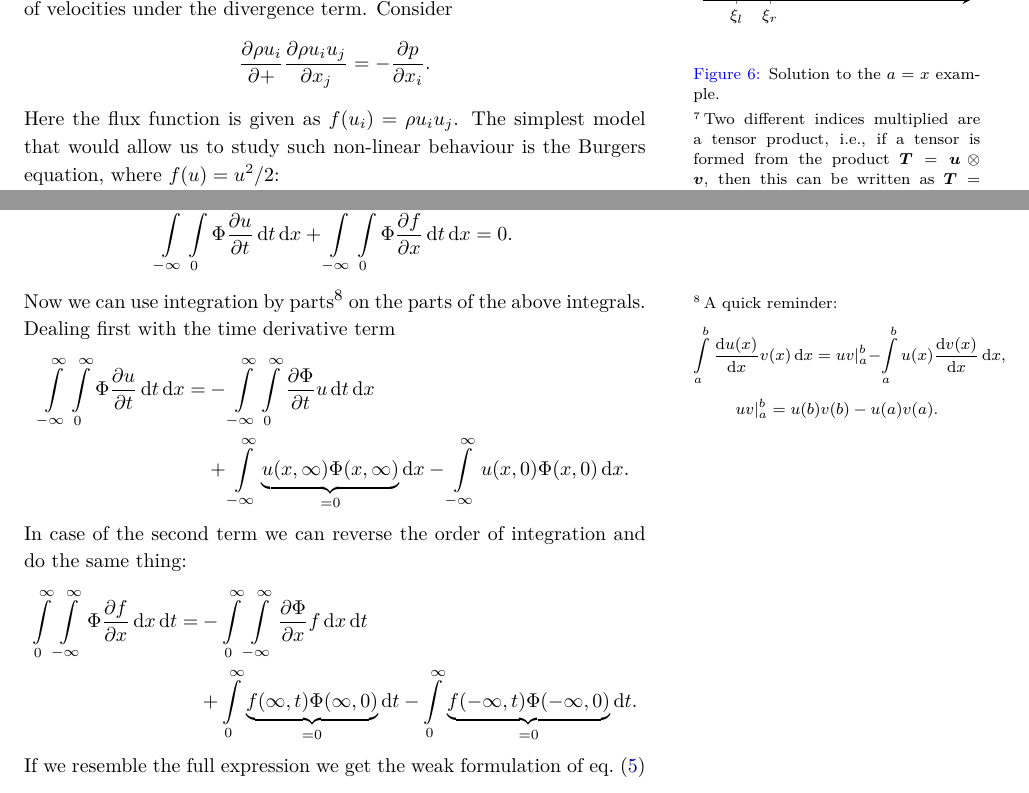
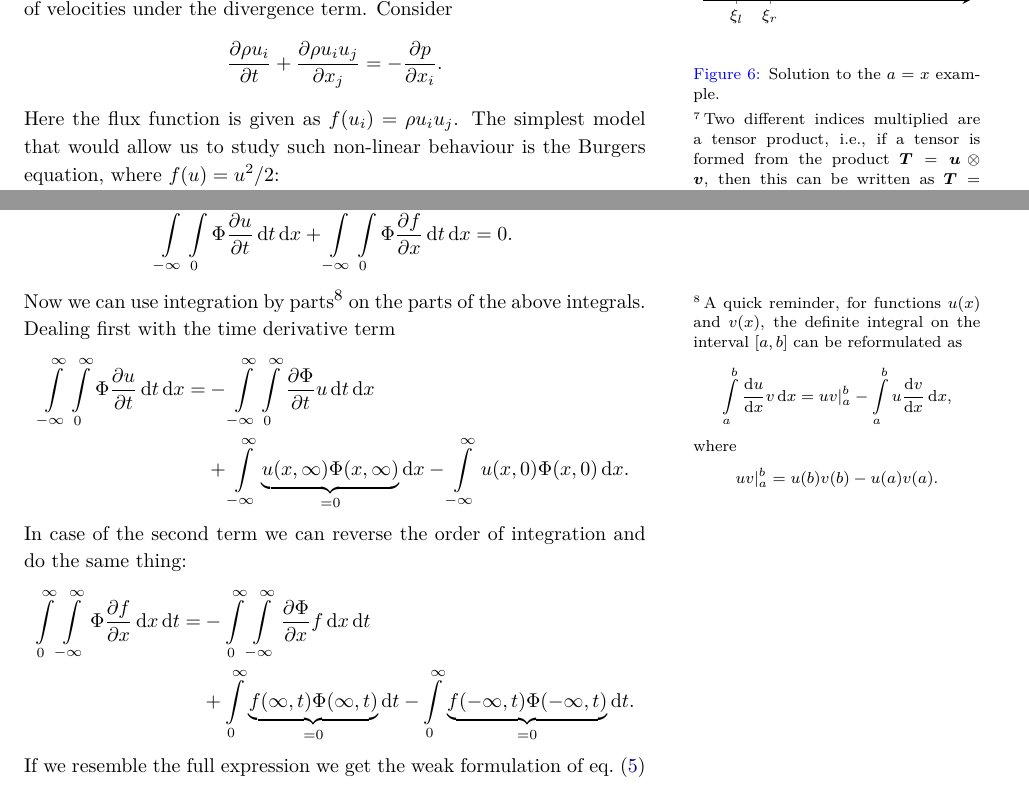
Before and after one commit to szynka12/fm-notes, a LaTeX document (hyperbolic_eq/main.tex): two parts of pages 5 and 7 of 8, joined at a grey line, cut so that both start at the same text. Compiled offline with XeLaTeX; a LaTeX package or settings file that is missing is left out.

Commit message:
Fixed mistakes in the hyperbolic equations part

```diff
--- a/hyperbolic_eq/main.tex
+++ b/hyperbolic_eq/main.tex
@@ -1,4 +1,4 @@
-\documentclass[justified, nobib]{tufte-handout}
+\documentclass[justified, nobib, a4page]{tufte-handout}
 
 \title{Notes: hyperbolic conservation laws \& method of characteristics}
 
@@ -521,7 +521,7 @@ tensor product\footnote{%
   }
   of velocities under the divergence term. Consider
 \[
-  \pdv{\rho u_i} + \pdv{\rho u_i u_j}{x_j} = -\pdv{p}{x_i}.
+  \pdv{\rho u_i}{t} + \pdv{\rho u_i u_j}{x_j} = -\pdv{p}{x_i}.
 \]
 Here the flux function is given as \(f(u_i) = \rho u_i u_j\).
 The simplest model that would allow us to study such non-linear behaviour
@@ -685,12 +685,14 @@ and integrating in time and space
   + \int\limits_{-\infty}^{\infty} \int\limits_{0}^{\infty} \Phi\pdv{f}{x}  \d t \d x= 0.
 \]
 Now we can use integration by parts\footnote{%
-  A quick reminder:
+  A quick reminder, for functions \(u(x)\) and \(v(x)\), the definite integral on the
+  interval \([a,b]\) can be reformulated as
   \[
-    \int\limits_a^b \odv{u(x)}{x} v(x) \d x =
+    \int\limits_a^b \odv{u}{x} v \d x =
     uv|_a^b
-    - \int\limits_a^b u(x)\odv{v(x)}{x}  \d x ,
+    - \int\limits_a^b u\odv{v}{x}  \d x ,
   \]
+  where
   \[
     uv|_a^b = u(b)v(b) - u(a)v(a).
   \]
@@ -709,8 +711,8 @@ In case of the second term we can reverse the order of integration and do the sa
   \begin{split}
      \int\limits_{0}^{\infty} \int\limits_{-\infty}^{\infty} \Phi\pdv{f}{x}  \d x \d t
     = &-\int\limits_{0}^{\infty} \int\limits_{-\infty}^{\infty} \pdv{\Phi}{x}f \d x \d t \\
-    &+ \int\limits_{0}^{\infty} \underbrace{f(\infty, t)\Phi(\infty, 0)}_{=0} \d t
-    - \int\limits_{0}^{\infty} \underbrace{f(-\infty, t)\Phi(-\infty, 0)}_{=0} \d t.
+    &+ \int\limits_{0}^{\infty} \underbrace{f(\infty, t)\Phi(\infty, t)}_{=0} \d t
+    - \int\limits_{0}^{\infty} \underbrace{f(-\infty, t)\Phi(-\infty, t)}_{=0} \d t.
   \end{split}
 \end{equation*}
 If we resemble the full expression we get the weak formulation of \cref{eq:burgers}
```
Also changed, not shown: energy_eq/main.tex (+4 -3 lines), hyperbolic_eq/main.tex (2 more changed lines).
